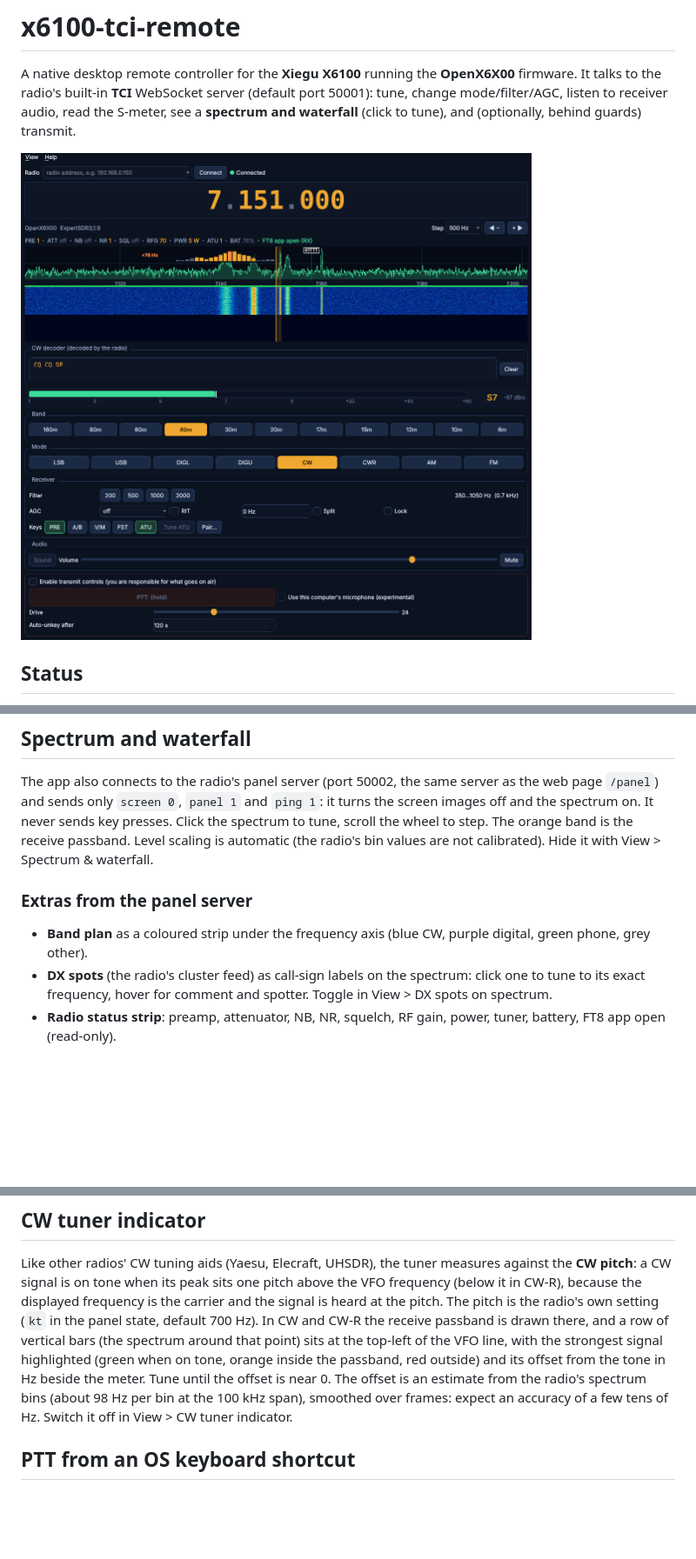
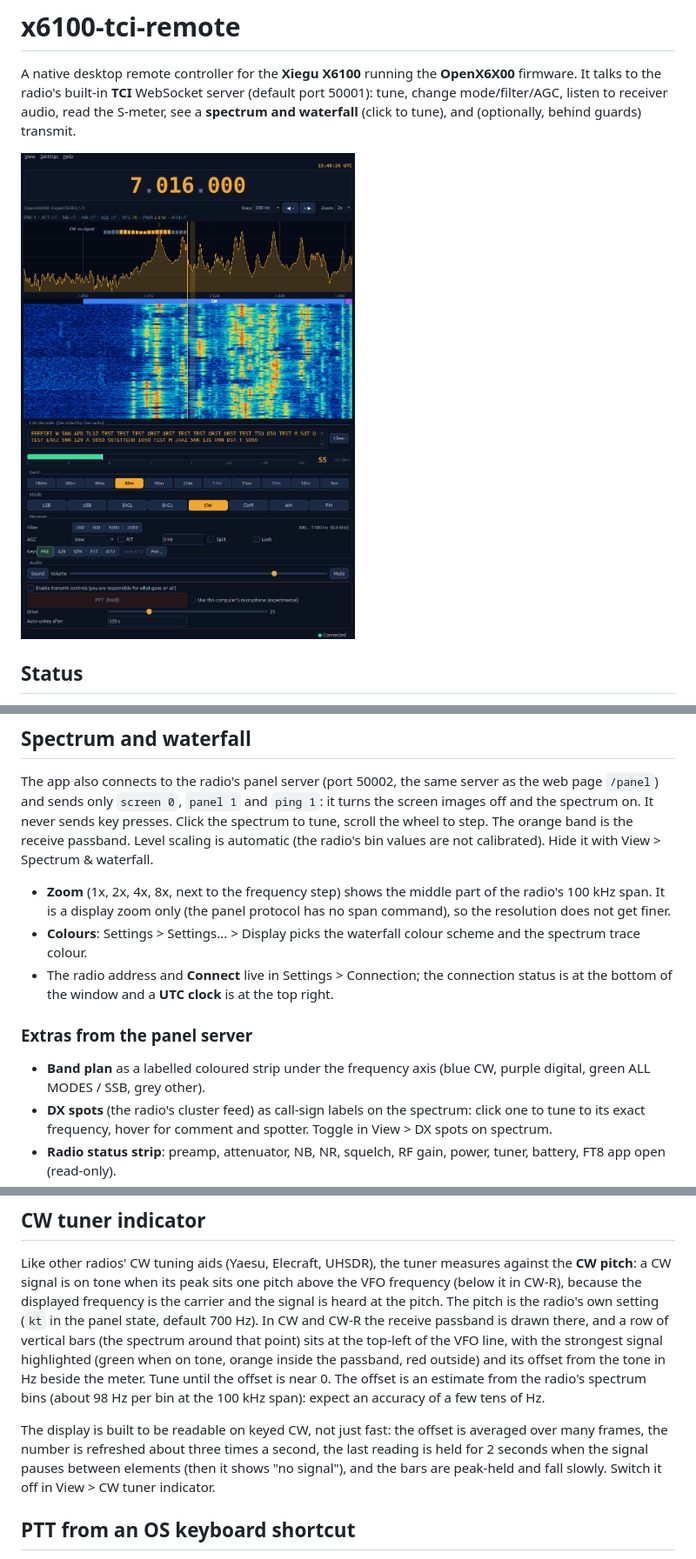
Before and after one commit to amystikis/x6100-tci-remote, a Markdown page: README.md, 3 parts joined by grey strips. Shown at 87% size. Rendered like a GitHub page; pictures changed too: docs/screenshot.png; blank space fills up the shorter version.

Commit message:
Steadier CW tuner readout, README update, new screenshot from a live radio
Co-Authored-By: Claude Sonnet 5.5 <noreply@anthropic.com>

```diff
--- a/README.md
+++ b/README.md
@@ -71,9 +71,15 @@ The app also connects to the radio's panel server (port 50002, the same server a
 Click the spectrum to tune, scroll the wheel to step. The orange band is the receive passband. Level scaling is
 automatic (the radio's bin values are not calibrated). Hide it with View > Spectrum & waterfall.
 
+- **Zoom** (1x, 2x, 4x, 8x, next to the frequency step) shows the middle part of the radio's 100 kHz span. It is a display
+  zoom only (the panel protocol has no span command), so the resolution does not get finer.
+- **Colours**: Settings > Settings... > Display picks the waterfall colour scheme and the spectrum trace colour.
+- The radio address and **Connect** live in Settings > Connection; the connection status is at the bottom of the
+  window and a **UTC clock** is at the top right.
+
 ### Extras from the panel server
 
-- **Band plan** as a coloured strip under the frequency axis (blue CW, purple digital, green phone, grey other).
+- **Band plan** as a labelled coloured strip under the frequency axis (blue CW, purple digital, green ALL MODES / SSB, grey other).
 - **DX spots** (the radio's cluster feed) as call-sign labels on the spectrum: click one to tune to its exact
   frequency, hover for comment and spotter. Toggle in View > DX spots on spectrum.
 - **Radio status strip**: preamp, attenuator, NB, NR, squelch, RF gain, power, tuner, battery, FT8 app open (read-only).
@@ -96,8 +102,12 @@ carrier and the signal is heard at the pitch. The pitch is the radio's own setti
 700 Hz). In CW and CW-R the receive passband is drawn there, and a row of vertical bars (the spectrum around that point)
 sits at the top-left of the VFO line, with the strongest signal highlighted (green when on tone, orange inside the
 passband, red outside) and its offset from the tone in Hz beside the meter. Tune until the offset is near 0. The offset
-is an estimate from the radio's spectrum bins (about 98 Hz per bin at the 100 kHz span), smoothed over frames: expect an
-accuracy of a few tens of Hz. Switch it off in View > CW tuner indicator.
+is an estimate from the radio's spectrum bins (about 98 Hz per bin at the 100 kHz span): expect an accuracy of a few tens
+of Hz.
+
+The display is built to be readable on keyed CW, not just fast: the offset is averaged over many frames, the number is
+refreshed about three times a second, the last reading is held for 2 seconds when the signal pauses between elements
+(then it shows "no signal"), and the bars are peak-held and fall slowly. Switch it off in View > CW tuner indicator.
 
 ## PTT from an OS keyboard shortcut
 
```
Also changed, not shown: CHANGELOG.md (+1 -0 lines), 3 other files.
